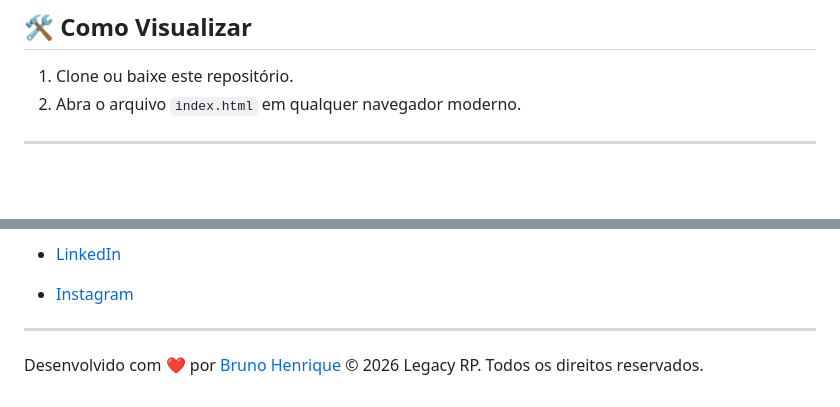
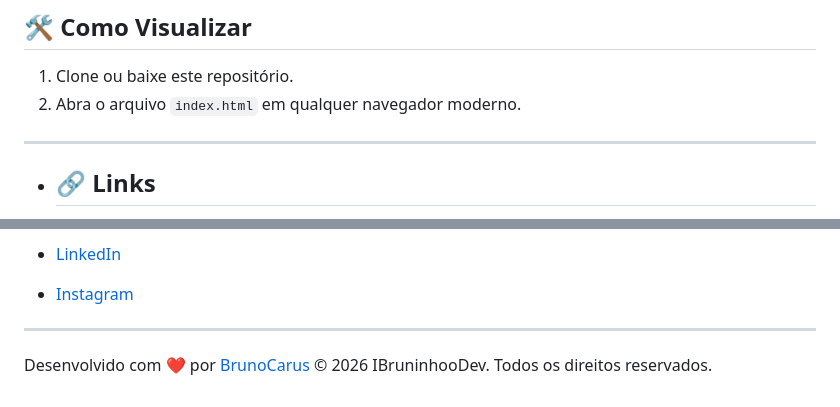
Before and after one commit to IBruninhooDev/Projeto-Legacy, a Markdown page: README.md, 2 parts joined by grey strips. GitHub-like rendering; blank space fills up the shorter version.

```diff
--- a/README.md
+++ b/README.md
@@ -61,4 +62,5 @@ O projeto conta com diversas funcionalidades implementadas para garantir uma exc
 2. Abra o arquivo `index.html` em qualquer navegador moderno.
 
 ---
+- ## :link: Links
 
@@ -70,4 +70,4 @@ O projeto conta com diversas funcionalidades implementadas para garantir uma exc
 ---
 
-Desenvolvido com ❤️ por [Bruno Henrique](https://github.com/IBrunooDev)
-© 2026 Legacy RP. Todos os direitos reservados.
+Desenvolvido com :heart: por [BrunoCarus](https://github.com/IBruninhooDev)
+© 2026 IBruninhooDev. Todos os direitos reservados.
```
Also changed, not shown: other parts of README.md (+4 -5 lines).
